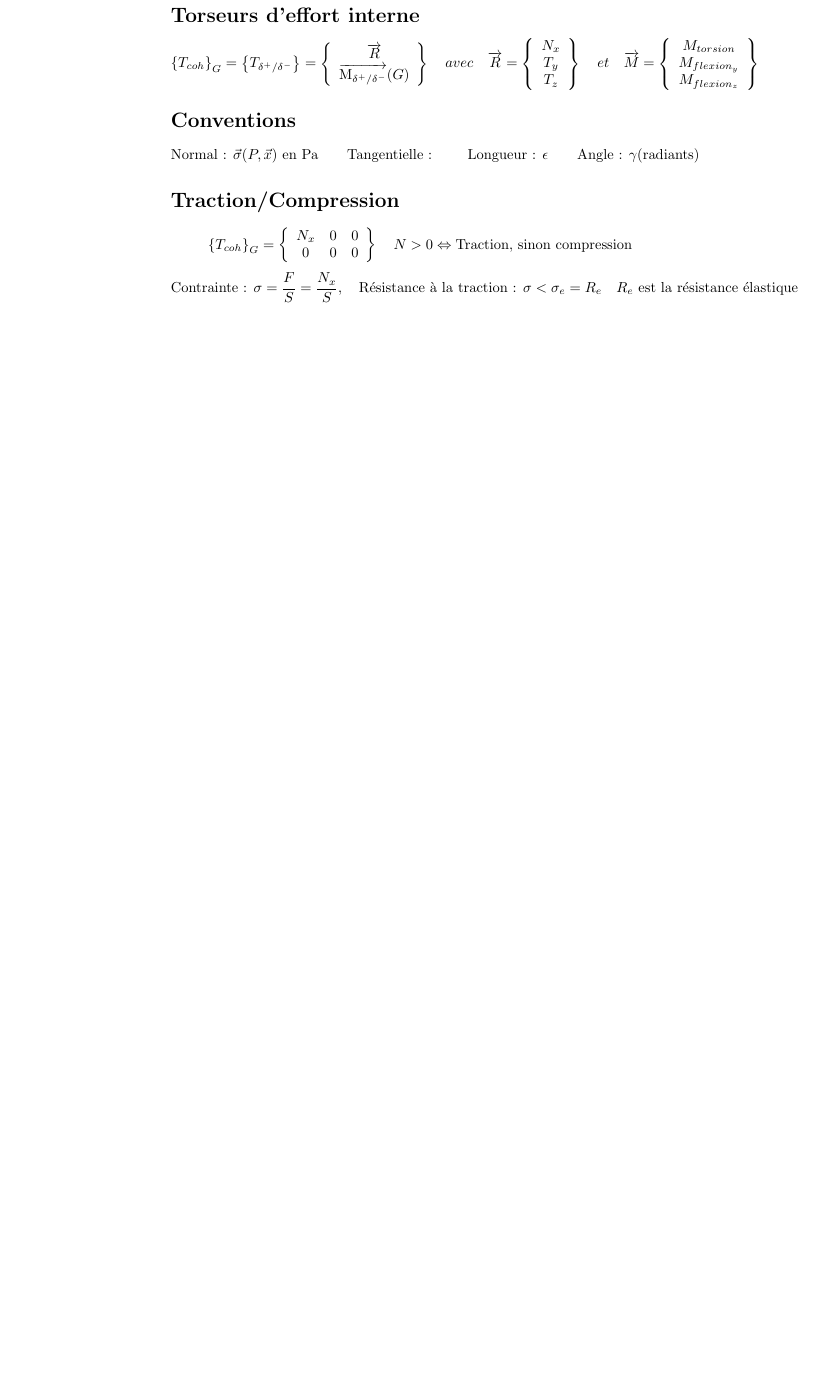
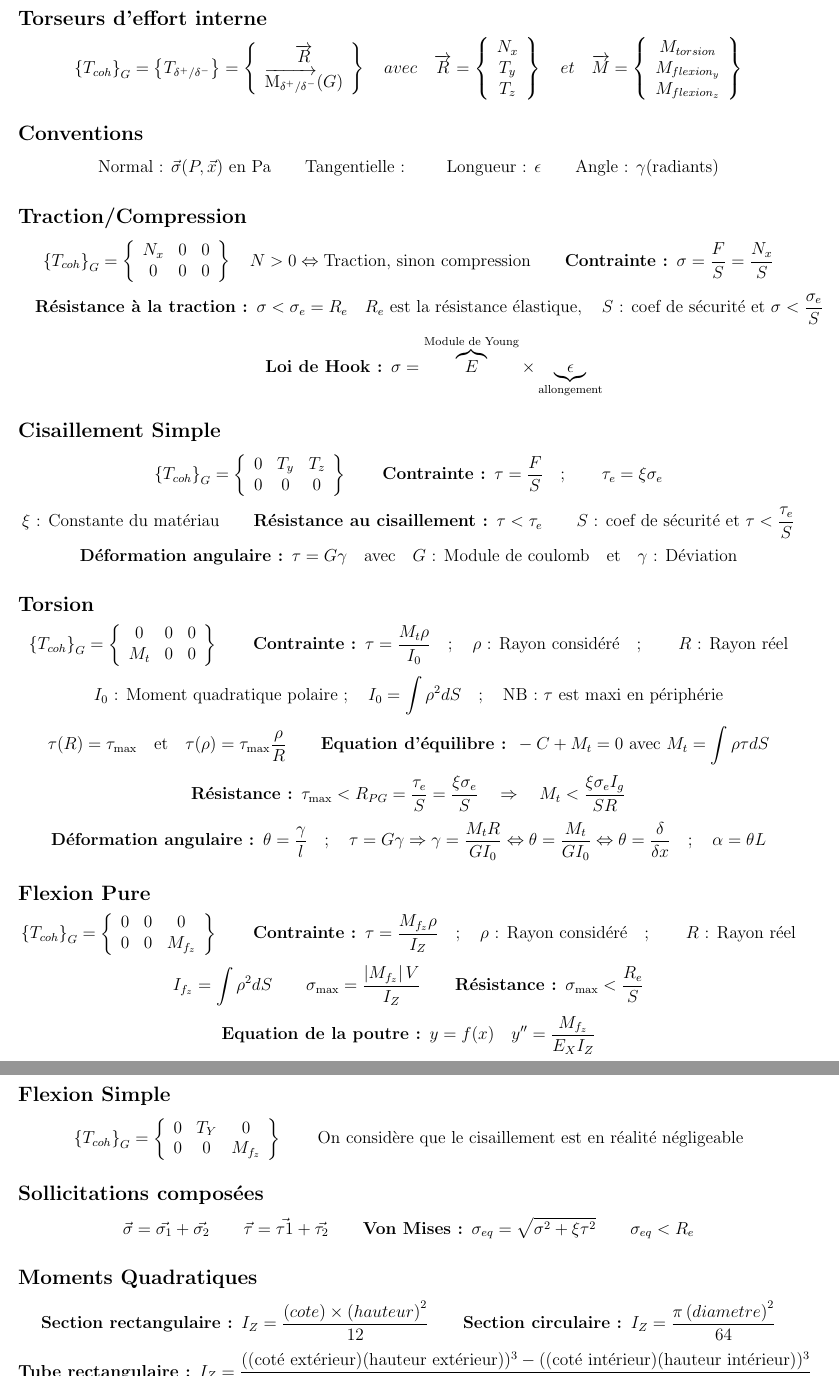
Before and after one commit to PhilippeGeek/FichesINSA, a LaTeX document (rdm.tex): part of the page before the commit and two parts of pages 1 and 2 of 2 after it, the two joined at a grey line, cut so that both start at the same text, the shorter picture padded with empty space. Compiled offline with pdfLaTeX.

Commit message:
Ajouts sur la fiche RDM

```diff
--- a/rdm.tex
+++ b/rdm.tex
@@ -1,6 +1,7 @@
-\documentclass{article}
+\documentclass[12pt]{article}
 \usepackage[utf8]{inputenc}
+\usepackage[a4paper]{geometry}
 \usepackage{amsmath}
+\geometry{hmargin={1cm,1cm},vmargin=1.2cm}
 \title{Résistance des matériaux}
 \begin{document}
-	\section*{Torseurs d'effort interne}
@@ -7,3 +11,4 @@
+	\subsection*{Torseurs d'effort interne}
 	$$ \left\lbrace T_{coh}\right\rbrace _G=\left\lbrace T_{\delta^+/\delta^-}\right\rbrace=\left\lbrace\begin{array}{c}
 		\overrightarrow{R}\\ \overrightarrow{\textrm{M}_{\delta^+/\delta^-}}(G)
 		\end{array}\right\rbrace \quad  avec \quad \overrightarrow{R} = \left\lbrace \begin{array}{c}
@@ -11,11 +16,92 @@
 	\end{array} \right\rbrace \quad et \quad \overrightarrow{M} = \left\lbrace \begin{array}{c}
 	M_{torsion} \\ M_{flexion_y} \\  M_{flexion_z}
 	\end{array} \right\rbrace $$
-	\section*{Conventions}
+	\subsection*{Conventions}
 	$$ \text{Normal : } \vec{\sigma}(P,\vec{x}) \text{ en Pa} \qquad \text{Tangentielle : } \qquad \text{Longueur : } \epsilon \qquad \text{Angle : } \gamma \text{(radiants)} $$
-	\section*{Traction/Compression}
+	\subsection*{Traction/Compression}
 	$$ \left\lbrace T_{coh}\right\rbrace_G = \left\lbrace \begin{array}{ccc}
 	N_x & 0 & 0\\ 0& 0& 0
-	\end{array} \right\rbrace \quad N>0 \Leftrightarrow \text{Traction, sinon compression} $$
-	$$ \text{Contrainte : } \sigma = \dfrac{F}{S}=\dfrac{N_x}{S}, \quad \text{Résistance à la traction : } \sigma<\sigma_e=R_e \quad R_e \text{ est la résistance élastique}$$
+	\end{array} \right\rbrace \quad N>0 \Leftrightarrow \text{Traction, sinon compression}
+	\qquad
+	\textbf{Contrainte : } \sigma = \dfrac{F}{S}=\dfrac{N_x}{S} $$
+	$$
+	 \quad \textbf{Résistance à la traction : } \sigma<\sigma_e=R_e \quad R_e \text{ est la résistance élastique}, \quad
+	 S \text{ : coef de sécurité et } \sigma < \frac{\sigma_e}{S} $$
+	$$  \qquad\quad \textbf{Loi de Hook : } \sigma = \overbrace{E}^\text{Module de Young}\times\underbrace{\epsilon}_\text{allongement}$$
+
+	\subsection*{Cisaillement Simple}
+	$$ \left\lbrace T_{coh}\right\rbrace_G = \left\lbrace \begin{array}{ccc}
+	0 & T_y & T_z\\ 0& 0& 0
+	\end{array} \right\rbrace
+	\qquad
+	\textbf{Contrainte : } \tau = \dfrac{F}{S} \quad;\qquad \tau_e=\xi \sigma_e $$
+	$$ \xi \text{ : Constante du matériau}
+	\qquad \textbf{Résistance au cisaillement : } \tau<\tau_e \qquad
+	S \text{ : coef de sécurité et } \tau < \frac{\tau_e}{S} $$
+	$$ \textbf{Déformation angulaire : } \tau = G\gamma \quad \text{avec} \quad G \text{ : Module de coulomb} \quad \text{et} \quad \gamma \text{ : Déviation}$$
+
+	\subsection*{Torsion}
+	$$ \left\lbrace T_{coh}\right\rbrace_G = \left\lbrace \begin{array}{ccc}
+	0 & 0 & 0\\ M_t& 0& 0
+	\end{array} \right\rbrace
+	\qquad
+	\textbf{Contrainte : } \tau = \dfrac{M_t\rho}{I_0} \quad;\quad \rho \text{ : Rayon considéré} \quad ; \qquad R \text{ : Rayon réel} $$
+	$$ I_0 \text{ : Moment quadratique polaire } ;\quad I_0=\int \rho^2 dS\quad;\quad \text{NB : } \tau \text{ est maxi en périphérie}$$
+	$$
+	\tau(R)=\tau_\text{max} \quad \text{et} \quad \tau(\rho)=\tau_\text{max}\frac{\rho}{R}
+	\qquad \textbf{Equation d'équilibre : } -C+M_t=0 \text{ avec } M_t = \int \rho \tau dS
+	$$
+	$$
+	\textbf{Résistance : } \tau_\text{max} < R_{PG}=\frac{\tau_e}{S}=\frac{\xi\sigma_e}{S}
+	\quad \Rightarrow \quad M_t<\frac{\xi\sigma_eI_g}{SR}
+	$$
+	$$
+	\textbf{Déformation angulaire : } \theta = \frac{\gamma}{l} \quad ; \quad \tau=G\gamma \Rightarrow \gamma = \frac{M_tR}{GI_0} \Leftrightarrow \theta=\frac{M_t}{GI_0}\Leftrightarrow\theta=\frac{\delta}{\delta x} \quad ; \quad \alpha = \theta L
+	$$
+
+	\subsection*{Flexion Pure}
+	$$
+	\left\lbrace T_{coh}\right\rbrace_G = \left\lbrace \begin{array}{ccc}
+	0 & 0 & 0\\ 0& 0& M_{f_z}
+	\end{array} \right\rbrace
+	\qquad
+	\textbf{Contrainte : } \tau = \dfrac{M_{f_z}\rho}{I_Z} \quad;\quad \rho \text{ : Rayon considéré} \quad ; \qquad R \text{ : Rayon réel}
+	$$
+	$$
+	I_{f_z}=\int \rho^2 dS \qquad
+	\sigma_\text{max} = \frac{\left|M_{f_z}\right|V}{I_Z} \qquad
+	\textbf{Résistance : } \sigma_\text{max}<\frac{R_e}{S}
+	$$
+	$$
+	\textbf{Equation de la poutre : }y=f(x)\quad y''=\frac{M_{f_z}}{E_XI_Z}
+	$$
+
+	\subsection*{Flexion Simple}
+	$$
+	\left\lbrace T_{coh}\right\rbrace_G = \left\lbrace \begin{array}{ccc}
+	0 & T_Y & 0\\ 0& 0& M_{f_z}
+	\end{array} \right\rbrace
+	\qquad
+	\text{On considère que le cisaillement est en réalité négligeable}
+	$$
+
+	\subsection*{Sollicitations composées}
+	$$
+	\vec{\sigma}=\vec{\sigma_1}+\vec{\sigma_2}\qquad
+	\vec{\tau}=\vec{\tau1}+\vec{\tau_2}\qquad
+	\textbf{Von Mises : } \sigma_{eq} = \sqrt{\sigma^2+\xi\tau^2} \qquad
+	\sigma_{eq}<R_e
+	$$
+
+	\subsection*{Moments Quadratiques}
+	$$
+	\textbf{Section rectangulaire : } I_Z=\frac{\left(cote\right)\times\left(hauteur\right) ^2}{12} \qquad
+	\textbf{Section circulaire : } I_Z = \frac{\pi\left(diametre\right) ^2}{64}
+	$$
+	$$
+	\textbf{Tube rectangulaire : } I_Z=\frac{(\text{(coté extérieur)(hauteur extérieur)})^3-(\text{(coté intérieur)(hauteur intérieur)})^3}{12}
+	$$
+	$$
+	\textbf{Section circulaire : } I_Z = \frac{\pi(\left(\text{diamètre intérieur}\right) ^4-(\text{diamètre intérieur})^4)}{64}
+	$$
 \end{document}
```
Also changed, not shown: rdm.tex (3 more changed lines).
